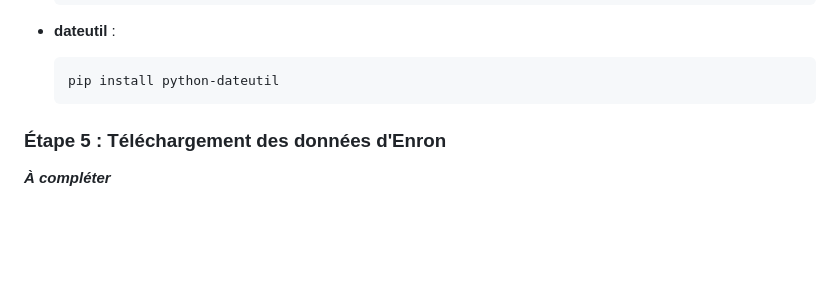
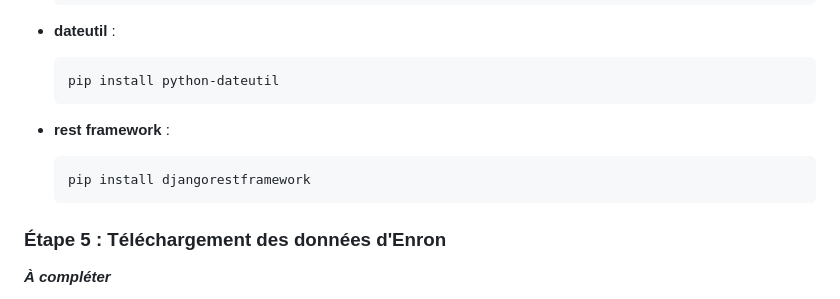
Before and after one commit to soniiix/enron-data-visualizer, a Markdown page: README.md, the part around the change. GitHub-like rendering; blank space fills up the shorter version.

Commit message:
docs: add rest framework installation command

````diff
--- a/README.md
+++ b/README.md
@@ -66,6 +66,11 @@ Voici tous les modules / librairies à installer pour que le projet fonctionne,
 
    ```bash
    pip install python-dateutil
+   ```
+- **rest framework** :
+
+   ```bash
+   pip install djangorestframework
    ```
 
 ### Étape 5 : Téléchargement des données d'Enron
````
